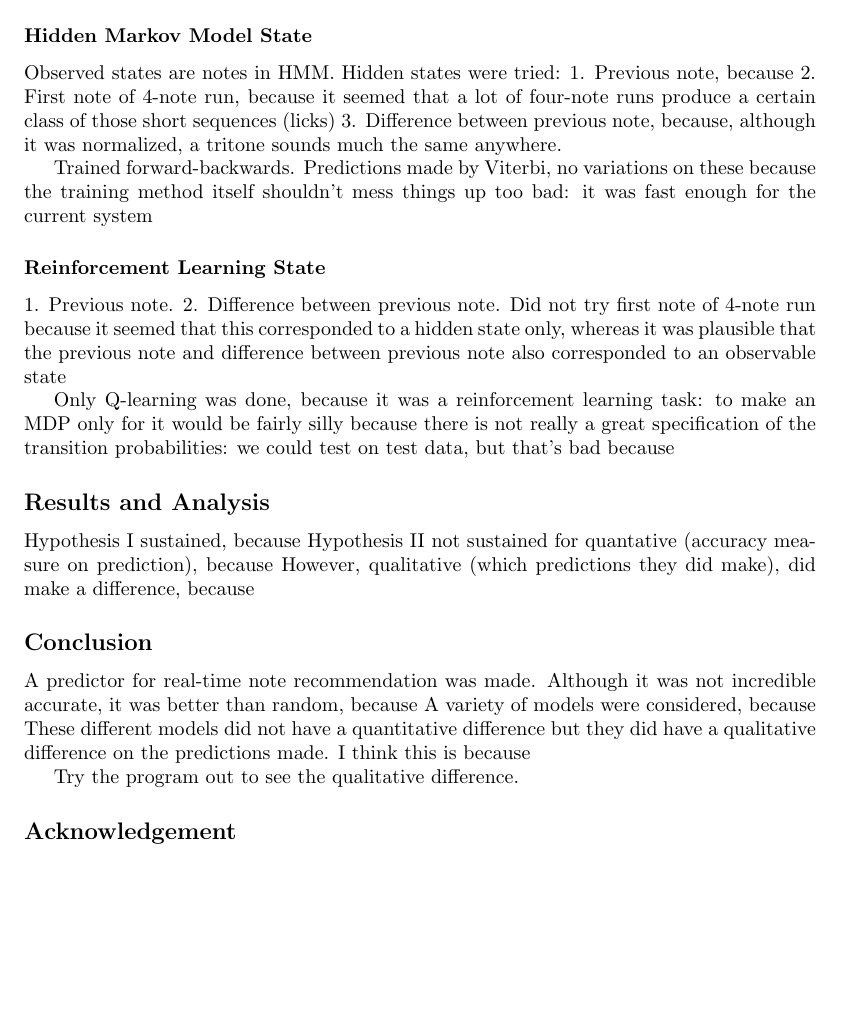
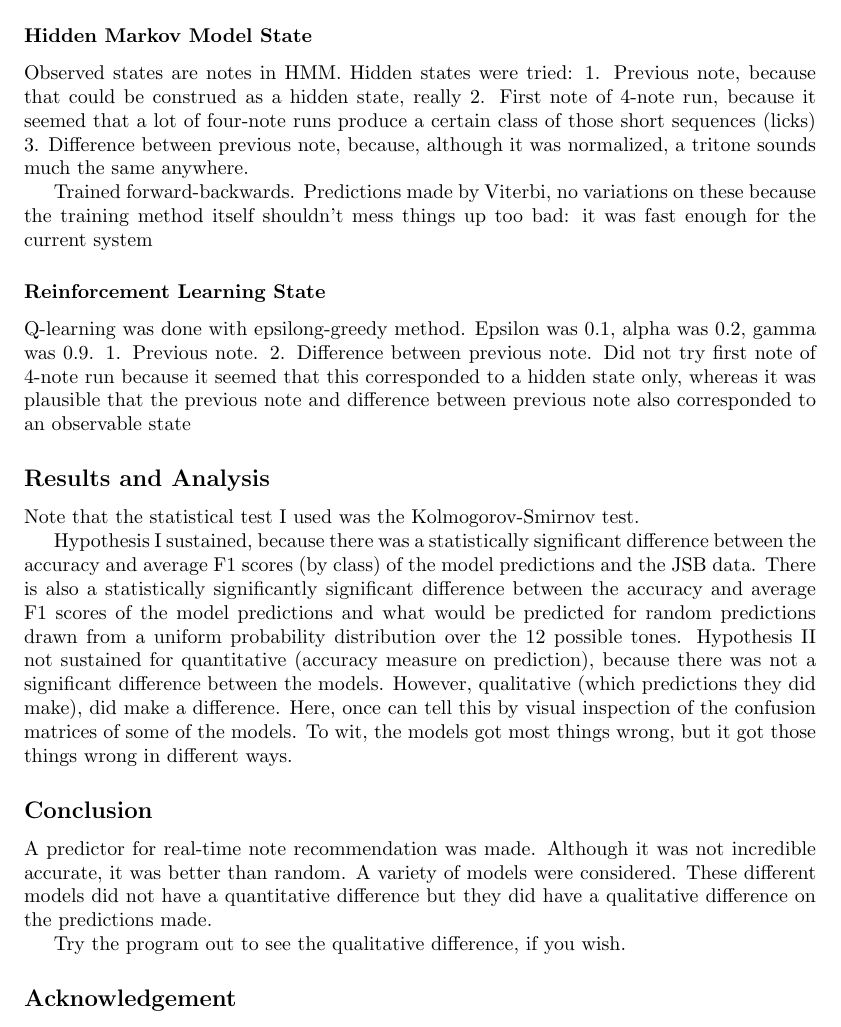
Before and after one commit to howonlee/221proj, a LaTeX document (writing/p-final.tex): part of page 2 of 3, cut so that both start at the same text, the shorter picture padded with empty space. Compiled offline with pdfLaTeX.

Commit message:
more detail

```diff
--- a/writing/p-final.tex
+++ b/writing/p-final.tex
@@ -44,31 +44,32 @@ Markov Model: states are notes, to be used as baseline. I also did a higher-orde
 \subsubsection*{Hidden Markov Model State}
 Observed states are notes in HMM.
 Hidden states were tried:
-1. Previous note, because %%%that could also be construed as a hidden state?
+1. Previous note, because that could be construed as a hidden state, really
 2. First note of 4-note run, because it seemed that a lot of four-note runs produce a certain class of those short sequences (licks)
 3. Difference between previous note, because, although it was normalized, a tritone sounds much the same anywhere.
 
 Trained forward-backwards. Predictions made by Viterbi, no variations on these because the training method itself shouldn't mess things up too bad: it was fast enough for the current system
 
 \subsubsection*{Reinforcement Learning State}
+Q-learning was done with epsilong-greedy method. Epsilon was 0.1, alpha was 0.2, gamma was 0.9. %%%explain what those are, why those
 1. Previous note.
 2. Difference between previous note.
 Did not try first note of 4-note run because it seemed that this corresponded to a hidden state only, whereas it was plausible that the previous note and difference between previous note also corresponded to an observable state
 
-Only Q-learning was done, because it was a reinforcement learning task: to make an MDP only for it would be fairly silly because there is not really a great specification of the transition probabilities: we could test on test data, but that's bad because %%%%
+\subsection*{Results and Analysis}
+Note that the statistical test I used was the Kolmogorov-Smirnov test.
 
-\subsection*{Results and Analysis}
-Hypothesis I sustained, because %%%
-Hypothesis II not sustained for quantative (accuracy measure on prediction), because %%%%
-However, qualitative (which predictions they did make), did make a difference, because %%%
+Hypothesis I sustained, because there was a statistically significant difference between the accuracy and average F1 scores (by class) of the model predictions and the JSB data. There is also a statistically significantly significant difference between the accuracy and average F1 scores of the model predictions and what would be predicted for random predictions drawn from a uniform probability distribution over the 12 possible tones. %datadatadata
+Hypothesis II not sustained for quantitative (accuracy measure on prediction), because there was not a significant difference between the models. %datattatatatat
+However, qualitative (which predictions they did make), did make a difference. Here, once can tell this by visual inspection of the confusion matrices of some of the models. To wit, the models got most things wrong, but it got those things wrong in different ways.
 
 \subsection*{Conclusion}
 A predictor for real-time note recommendation was made.
-Although it was not incredible accurate, it was better than random, because %%%
-A variety of models were considered, because %%%
-These different models did not have a quantitative difference but they did have a qualitative difference on the predictions made. I think this is because %%%%
+Although it was not incredible accurate, it was better than random.
+A variety of models were considered.
+These different models did not have a quantitative difference but they did have a qualitative difference on the predictions made.
 
-Try the program out to see the qualitative difference.
+Try the program out to see the qualitative difference, if you wish.
 
 \subsection*{Acknowledgement}
 Thanks to J. Li, who made the training and test data by playing the keyboard program.
```
